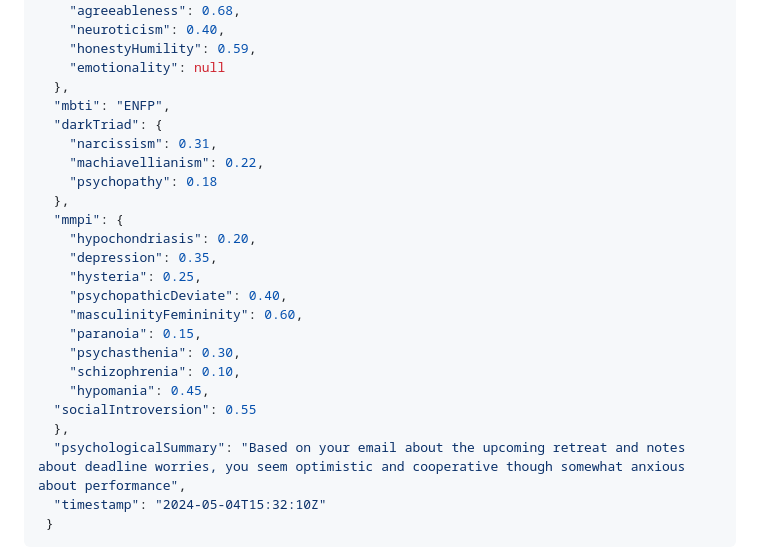
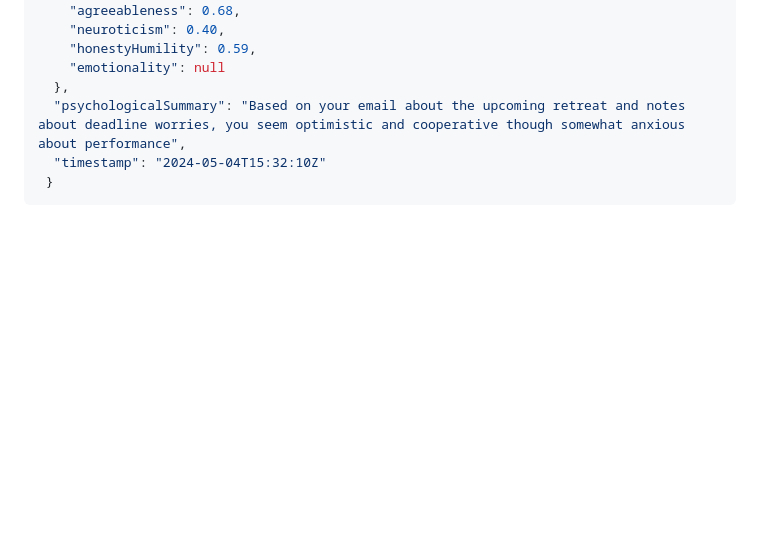
Before and after one commit to Hackshaven/digital-persona, a Markdown page: README.md, the part around the change. Drawn GitHub-style; blank space fills up the shorter version.

Commit message:
Fix README example to match interview output

```diff
--- a/README.md
+++ b/README.md
@@ -71,24 +71,6 @@ Which outputs JSON similar to:
     "honestyHumility": 0.59,
     "emotionality": null
   },
-  "mbti": "ENFP",
-  "darkTriad": {
-    "narcissism": 0.31,
-    "machiavellianism": 0.22,
-    "psychopathy": 0.18
-  },
-  "mmpi": {
-    "hypochondriasis": 0.20,
-    "depression": 0.35,
-    "hysteria": 0.25,
-    "psychopathicDeviate": 0.40,
-    "masculinityFemininity": 0.60,
-    "paranoia": 0.15,
-    "psychasthenia": 0.30,
-    "schizophrenia": 0.10,
-    "hypomania": 0.45,
-  "socialIntroversion": 0.55
-  },
   "psychologicalSummary": "Based on your email about the upcoming retreat and notes about deadline worries, you seem optimistic and cooperative though somewhat anxious about performance",
   "timestamp": "2024-05-04T15:32:10Z"
  }
```
